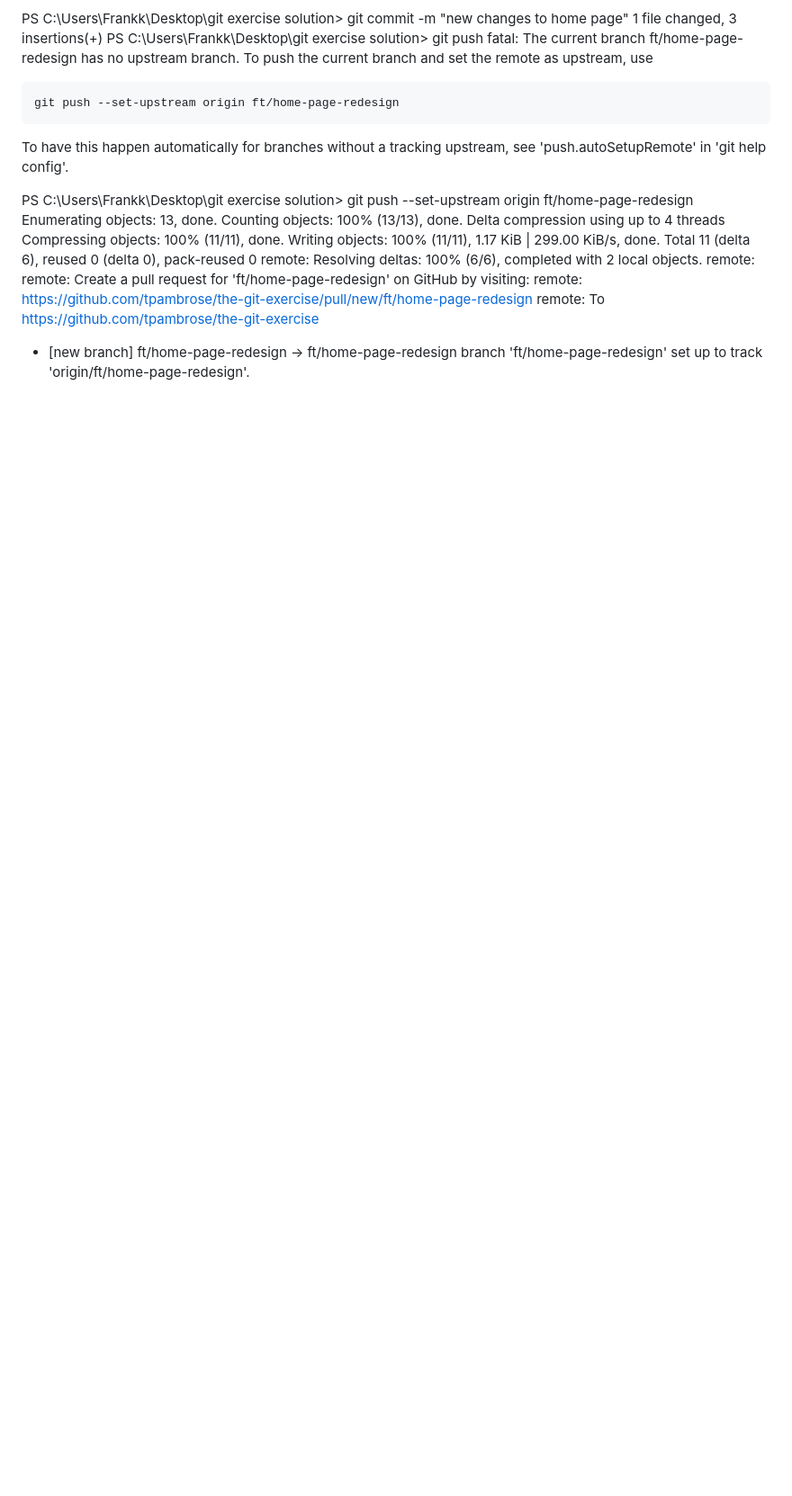
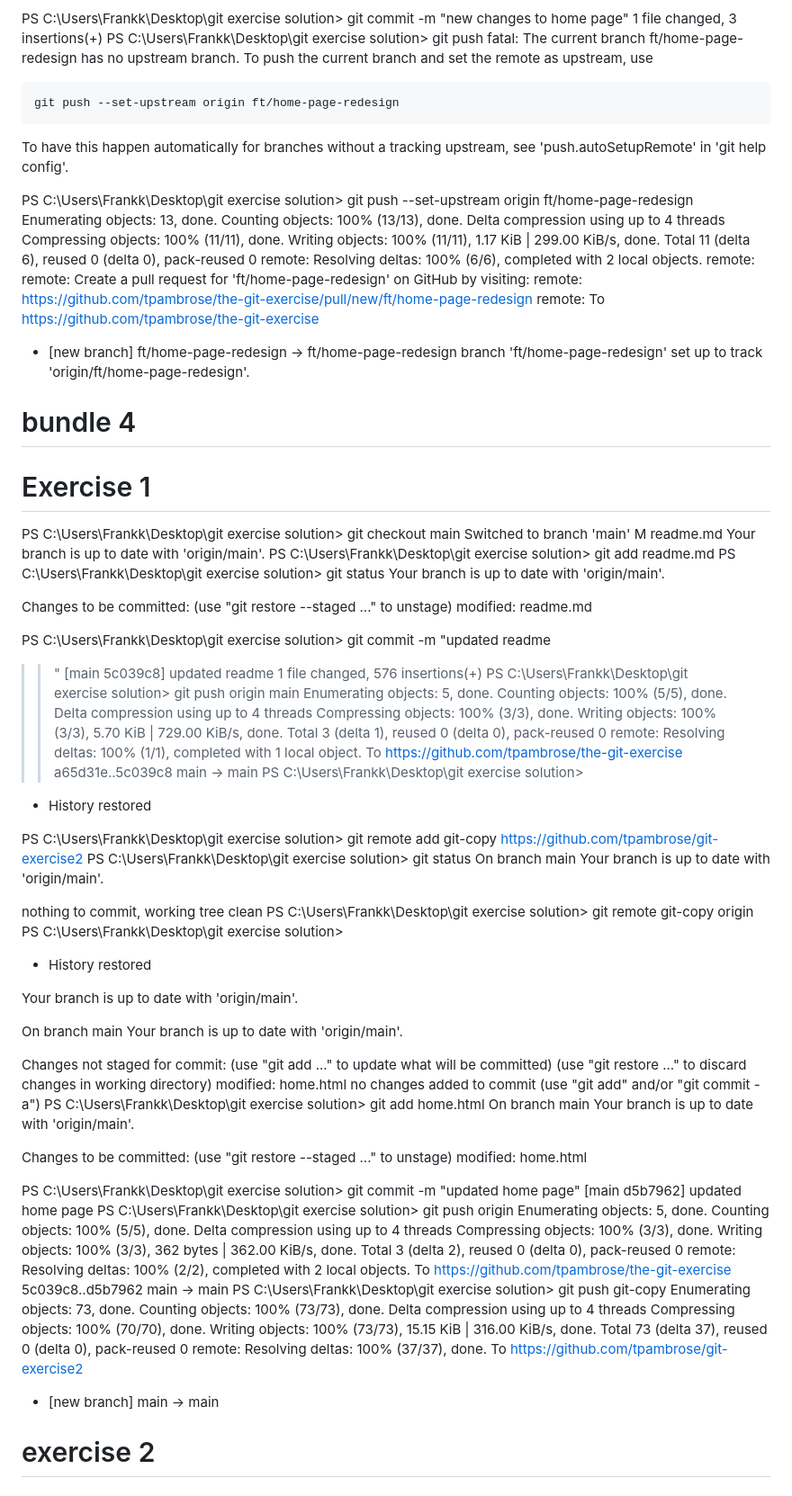
Before and after one commit to tpambrose/the-git-exercise, a Markdown page: readme.md, the part around the change. Shown at 90% size. GitHub-like rendering; blank space fills up the shorter version.

Commit message:
update the readme AGAIN

```diff
--- a/readme.md
+++ b/readme.md
@@ -1198,3 +1198,90 @@ remote:
 To https://github.com/tpambrose/the-git-exercise
  * [new branch]      ft/home-page-redesign -> ft/home-page-redesign
 branch 'ft/home-page-redesign' set up to track 'origin/ft/home-page-redesign'.
+
+ # bundle 4
+ # Exercise 1
+
+ PS C:\Users\Frankk\Desktop\git exercise solution> git checkout main
+Switched to branch 'main'
+M       readme.md
+Your branch is up to date with 'origin/main'.
+PS C:\Users\Frankk\Desktop\git exercise solution> git add readme.md
+PS C:\Users\Frankk\Desktop\git exercise solution> git status
+Your branch is up to date with 'origin/main'.
+
+Changes to be committed:
+  (use "git restore --staged <file>..." to unstage)
+        modified:   readme.md
+
+PS C:\Users\Frankk\Desktop\git exercise solution> git commit -m "updated readme
+>> "
+[main 5c039c8] updated readme
+ 1 file changed, 576 insertions(+)
+PS C:\Users\Frankk\Desktop\git exercise solution> git push origin main
+Enumerating objects: 5, done.
+Counting objects: 100% (5/5), done.
+Delta compression using up to 4 threads
+Compressing objects: 100% (3/3), done.
+Writing objects: 100% (3/3), 5.70 KiB | 729.00 KiB/s, done.
+Total 3 (delta 1), reused 0 (delta 0), pack-reused 0
+remote: Resolving deltas: 100% (1/1), completed with 1 local object.
+To https://github.com/tpambrose/the-git-exercise
+   a65d31e..5c039c8  main -> main
+PS C:\Users\Frankk\Desktop\git exercise solution>
+ *  History restored
+
+PS C:\Users\Frankk\Desktop\git exercise solution> git remote add git-copy https://github.com/tpambrose/git-exercise2
+PS C:\Users\Frankk\Desktop\git exercise solution> git status
+On branch main
+Your branch is up to date with 'origin/main'.
+
+nothing to commit, working tree clean
+PS C:\Users\Frankk\Desktop\git exercise solution> git remote
+git-copy
+origin
+PS C:\Users\Frankk\Desktop\git exercise solution>
+ *  History restored
+
+Your branch is up to date with 'origin/main'.
+
+On branch main
+Your branch is up to date with 'origin/main'.
+
+Changes not staged for commit:
+  (use "git add <file>..." to update what will be committed)
+  (use "git restore <file>..." to discard changes in working directory)
+        modified:   home.html
+no changes added to commit (use "git add" and/or "git commit -a")
+PS C:\Users\Frankk\Desktop\git exercise solution> git add home.html
+On branch main
+Your branch is up to date with 'origin/main'.
+
+Changes to be committed:
+  (use "git restore --staged <file>..." to unstage)
+        modified:   home.html
+
+PS C:\Users\Frankk\Desktop\git exercise solution> git commit -m "updated home page"
+[main d5b7962] updated home page
+PS C:\Users\Frankk\Desktop\git exercise solution> git push origin
+Enumerating objects: 5, done.
+Counting objects: 100% (5/5), done.
+Delta compression using up to 4 threads
+Compressing objects: 100% (3/3), done.
+Writing objects: 100% (3/3), 362 bytes | 362.00 KiB/s, done.
+Total 3 (delta 2), reused 0 (delta 0), pack-reused 0
+remote: Resolving deltas: 100% (2/2), completed with 2 local objects.
+To https://github.com/tpambrose/the-git-exercise
+   5c039c8..d5b7962  main -> main
+PS C:\Users\Frankk\Desktop\git exercise solution> git push git-copy
+Enumerating objects: 73, done.
+Counting objects: 100% (73/73), done.
+Delta compression using up to 4 threads
+Compressing objects: 100% (70/70), done.
+Writing objects: 100% (73/73), 15.15 KiB | 316.00 KiB/s, done.
+Total 73 (delta 37), reused 0 (delta 0), pack-reused 0
+remote: Resolving deltas: 100% (37/37), done.
+To https://github.com/tpambrose/git-exercise2
+ * [new branch]      main -> main
+
+ # exercise 2
```
